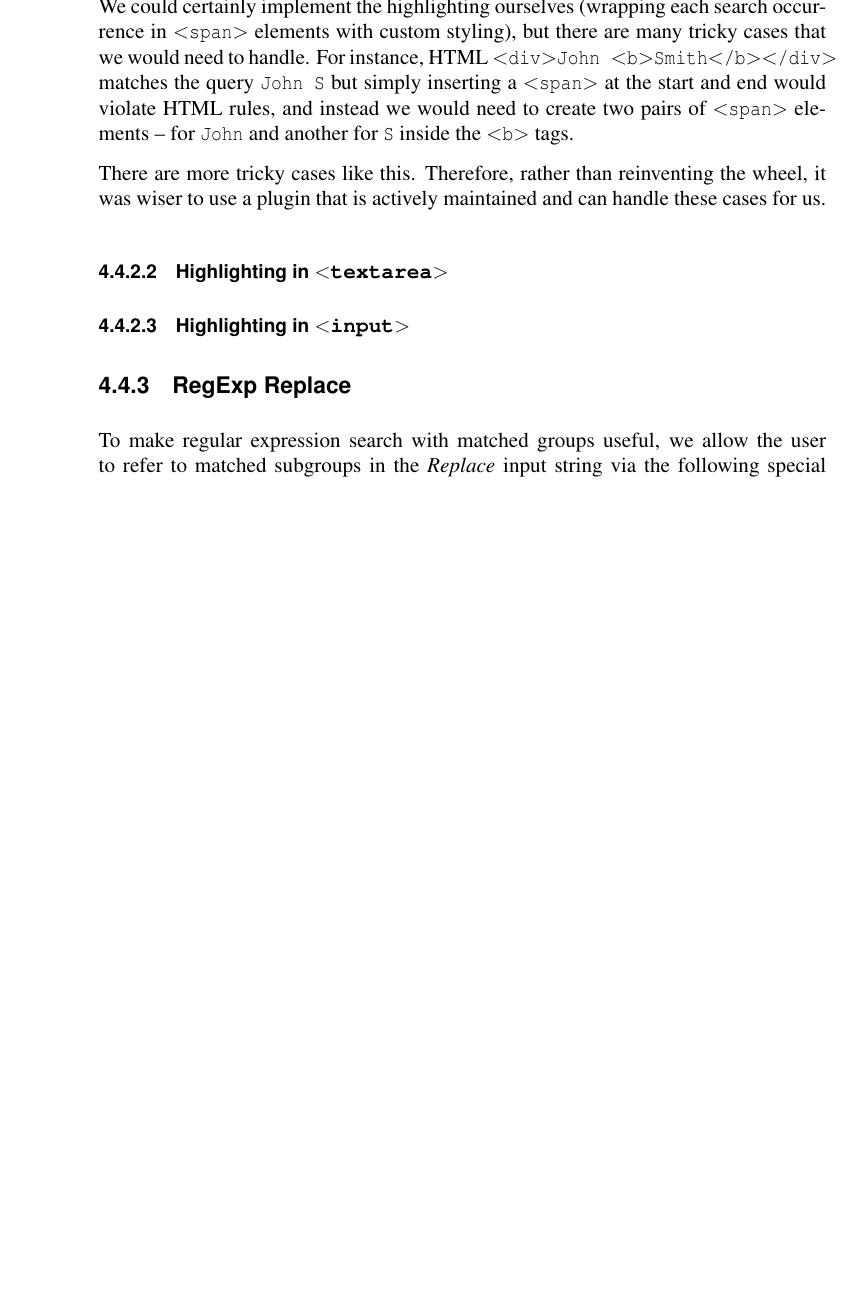
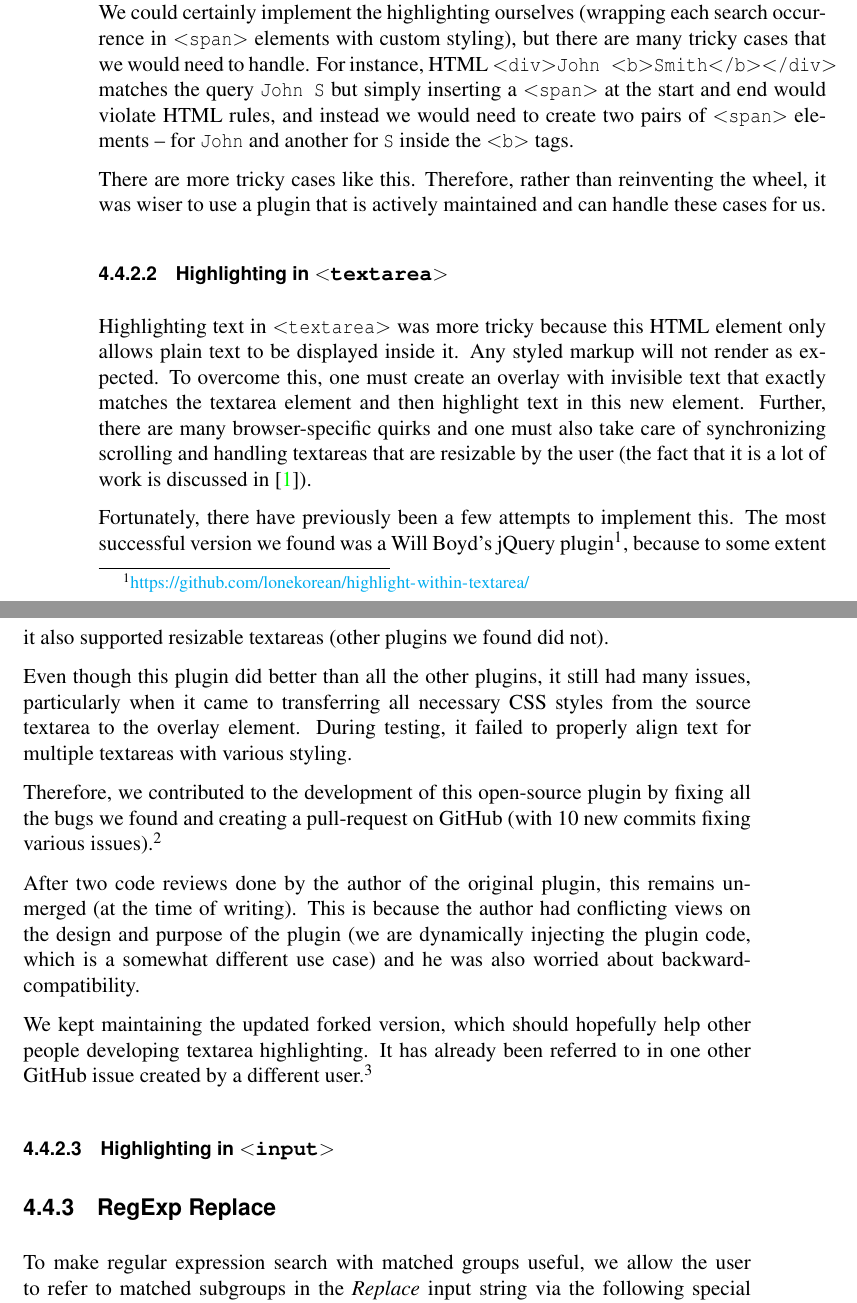
Before and after one commit to Dalimil/Find-and-Replace-Browser-Extension, a LaTeX thesis (dissertation/dissertation.tex): part of page 25 of 43 before the commit and two parts of pages 25 and 26 of 45 after it, the two joined at a grey line, cut so that both start at the same text, the shorter picture padded with empty space. The pictures show the PDF file dissertation/dissertation.pdf that the author committed with the source.

Commit message:
Add textarea highlighting chapter

```diff
--- a/dissertation/dissertation.tex
+++ b/dissertation/dissertation.tex
@@ -560,7 +560,16 @@ reinventing the wheel, it was wiser to use a plugin that is actively
 maintained and can handle these cases for us.
 
 \subsubsection{Highlighting in \texttt{\textless{}textarea\textgreater{}}}
+Highlighting text in \texttt{\textless{}textarea\textgreater{}} was more tricky because this HTML element only allows plain text to be displayed inside it. Any styled markup will not render as expected. To overcome this, one must create an overlay with invisible text that exactly matches the textarea element and then highlight text in this new element. Further, there are many browser-specific quirks and one must also take care of synchronizing scrolling and handling textareas that are resizable by the user (the fact that it is a lot of work is discussed in \cite{A24}).
 
+Fortunately, there have previously been a few attempts to implement this. The most successful version we found was a Will Boyd's jQuery plugin\footnote{\url{https://github.com/lonekorean/highlight-within-textarea/}}, because to some extent it also supported resizable textareas (other plugins we found did not).
 
+Even though this plugin did better than all the other plugins, it still had many issues, particularly when it came to transferring all necessary CSS styles from the source textarea to the overlay element. During testing, it failed to properly align text for multiple textareas with various styling.
+
+Therefore, we contributed to the development of this open-source plugin by fixing all the bugs we found and creating a pull-request on GitHub (with 10 new commits fixing various issues).\footnote{\url{https://github.com/lonekorean/highlight-within-textarea/pull/19}}
+
+After two code reviews done by the author of the original plugin, this remains unmerged (at the time of writing). This is because the author had conflicting views on the design and purpose of the plugin (we are dynamically injecting the plugin code, which is a somewhat different use case) and he was also worried about backward-compatibility.
+
+We kept maintaining the updated forked version, which should hopefully help other people developing textarea highlighting. It has already been referred to in one other GitHub issue created by a different user.\footnote{\url{https://github.com/lonekorean/highlight-within-textarea/issues/21\#issuecomment-345318936}}
 
 \subsubsection{Highlighting in \texttt{\textless{}input\textgreater{}}}
```
Also changed, not shown: README.md, dissertation/dissertation.pdf, dissertation/dissertation.tex (2 more changed lines).
